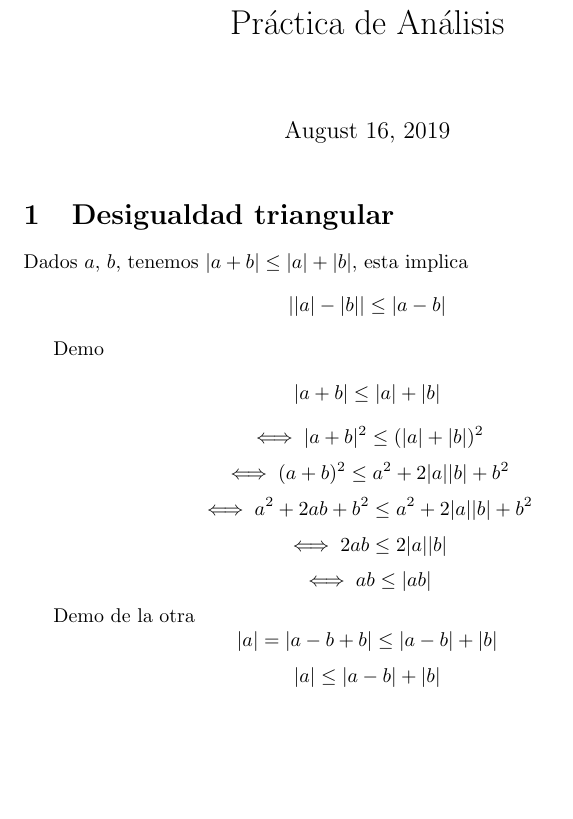
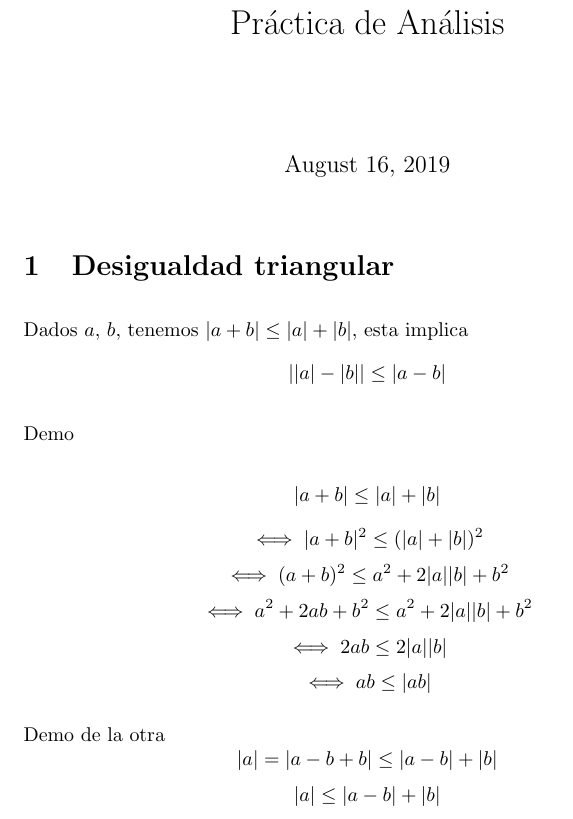
Before and after one commit to redeff/university-notes, a LaTeX document (uba/analisis-i/prac-00.tex, which reads style/header.tex): part of page 1 of 3, cut so that both start at the same text, the shorter picture padded with empty space. Compiled offline with pdfLaTeX.

Commit message:
paragraph styling

```diff
--- a/style/header.tex
+++ b/style/header.tex
@@ -1,5 +1,8 @@
 \usepackage{amssymb}
 \everymath{\displaystyle}
+\setlength{\parskip}{3mm}
+\setlength{\parindent}{0mm}
+
 \def\R{\mathbb{R}}
 \def\C{\mathbb{C}}
 \def\N{\mathbb{N}}
```
